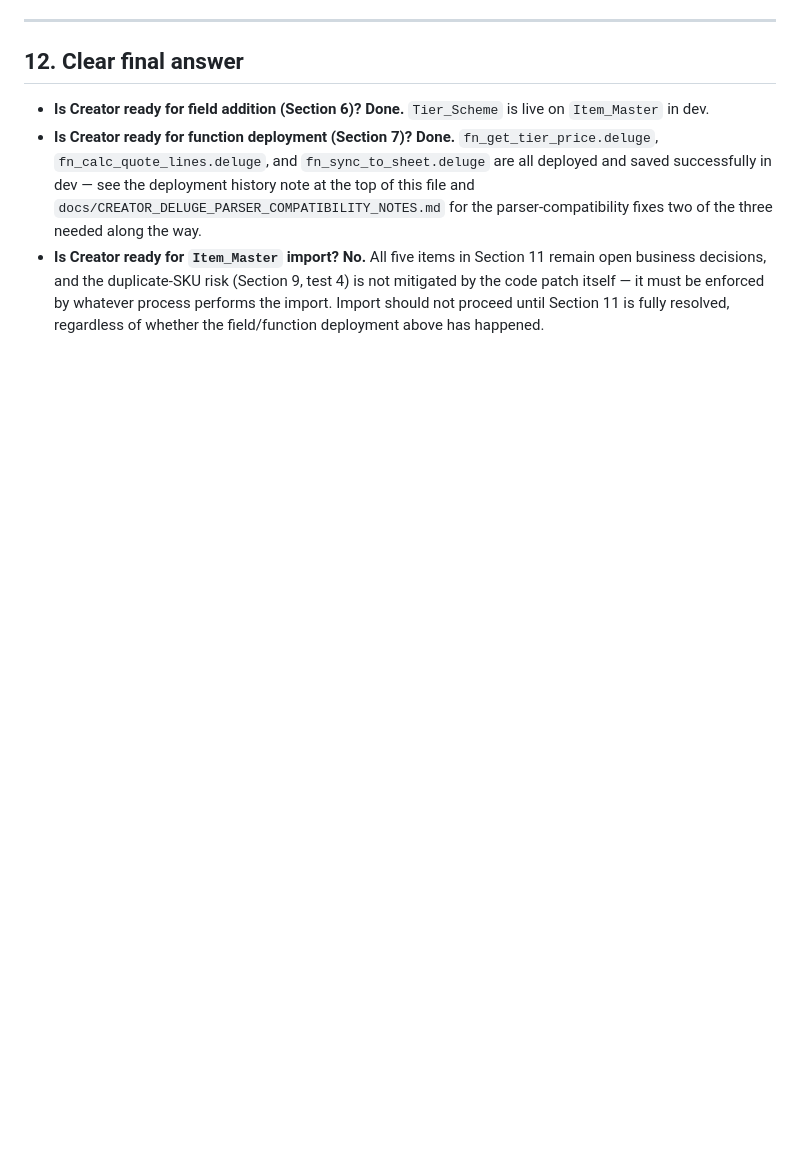
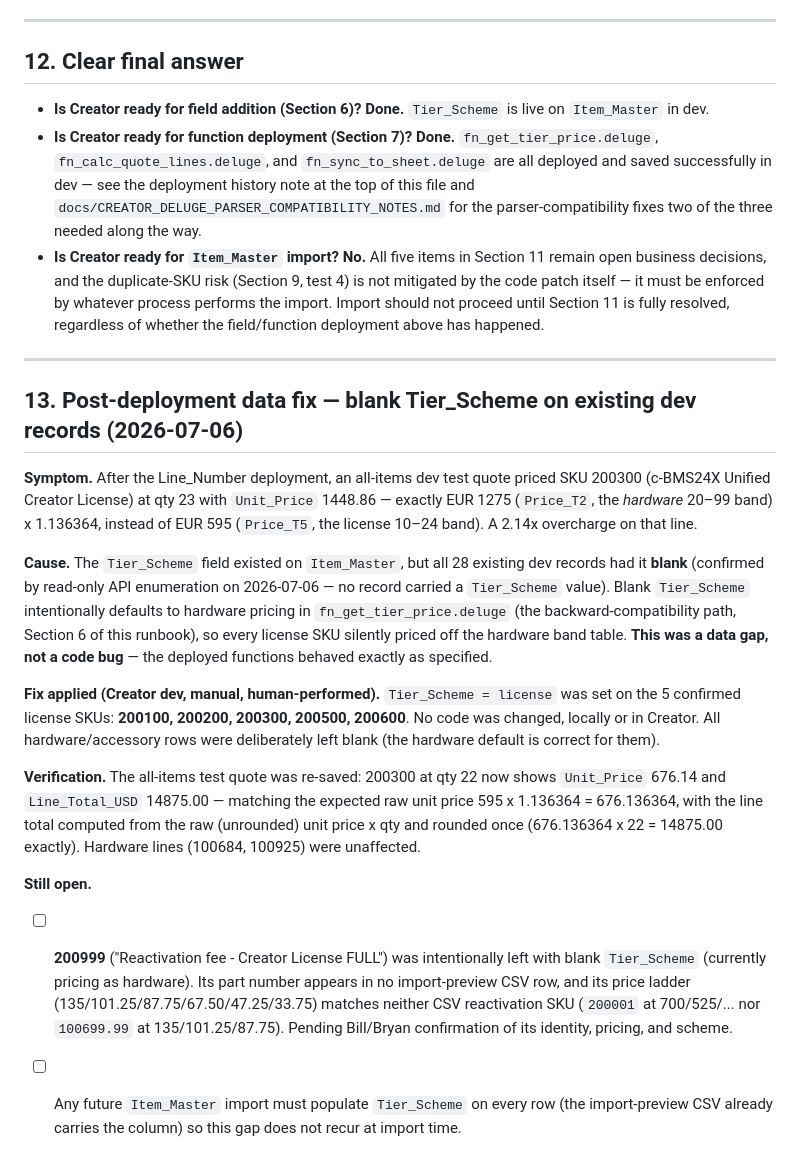
Before and after one commit to blakeallard/kinetic-bridge-qts, a Markdown page: docs/TIER_SCHEME_CREATOR_DEPLOYMENT_RUNBOOK.md, the part around the change. Drawn GitHub-style; blank space fills up the shorter version.

Commit message:
Document Tier_Scheme data fix for dev Item_Master

```diff
--- a/docs/TIER_SCHEME_CREATOR_DEPLOYMENT_RUNBOOK.md
+++ b/docs/TIER_SCHEME_CREATOR_DEPLOYMENT_RUNBOOK.md
@@ -173,3 +173,39 @@ None of these are resolved by this runbook or the local patch. All remain busine
 - **Is Creator ready for field addition (Section 6)?** **Done.** `Tier_Scheme` is live on `Item_Master` in dev.
 - **Is Creator ready for function deployment (Section 7)?** **Done.** `fn_get_tier_price.deluge`, `fn_calc_quote_lines.deluge`, and `fn_sync_to_sheet.deluge` are all deployed and saved successfully in dev — see the deployment history note at the top of this file and `docs/CREATOR_DELUGE_PARSER_COMPATIBILITY_NOTES.md` for the parser-compatibility fixes two of the three needed along the way.
 - **Is Creator ready for `Item_Master` import?** **No.** All five items in Section 11 remain open business decisions, and the duplicate-SKU risk (Section 9, test 4) is not mitigated by the code patch itself — it must be enforced by whatever process performs the import. Import should not proceed until Section 11 is fully resolved, regardless of whether the field/function deployment above has happened.
+
+---
+
+## 13. Post-deployment data fix — blank Tier_Scheme on existing dev records (2026-07-06)
+
+**Symptom.** After the Line_Number deployment, an all-items dev test quote priced SKU 200300
+(c-BMS24X Unified Creator License) at qty 23 with `Unit_Price` 1448.86 — exactly EUR 1275
+(`Price_T2`, the *hardware* 20–99 band) x 1.136364, instead of EUR 595 (`Price_T5`, the
+license 10–24 band). A 2.14x overcharge on that line.
+
+**Cause.** The `Tier_Scheme` field existed on `Item_Master`, but all 28 existing dev records
+had it **blank** (confirmed by read-only API enumeration on 2026-07-06 — no record carried a
+`Tier_Scheme` value). Blank `Tier_Scheme` intentionally defaults to hardware pricing in
+`fn_get_tier_price.deluge` (the backward-compatibility path, Section 6 of this runbook), so
+every license SKU silently priced off the hardware band table. **This was a data gap, not a
+code bug** — the deployed functions behaved exactly as specified.
+
+**Fix applied (Creator dev, manual, human-performed).** `Tier_Scheme = license` was set on
+the 5 confirmed license SKUs: **200100, 200200, 200300, 200500, 200600**. No code was
+changed, locally or in Creator. All hardware/accessory rows were deliberately left blank
+(the hardware default is correct for them).
+
+**Verification.** The all-items test quote was re-saved: 200300 at qty 22 now shows
+`Unit_Price` 676.14 and `Line_Total_USD` 14875.00 — matching the expected raw unit price
+595 x 1.136364 = 676.136364, with the line total computed from the raw (unrounded) unit
+price x qty and rounded once (676.136364 x 22 = 14875.00 exactly). Hardware lines
+(100684, 100925) were unaffected.
+
+**Still open.**
+- [ ] **200999** ("Reactivation fee - Creator License FULL") was intentionally left with
+  blank `Tier_Scheme` (currently pricing as hardware). Its part number appears in no
+  import-preview CSV row, and its price ladder (135/101.25/87.75/67.50/47.25/33.75) matches
+  neither CSV reactivation SKU (`200001` at 700/525/... nor `100699.99` at 135/101.25/87.75).
+  Pending Bill/Bryan confirmation of its identity, pricing, and scheme.
+- [ ] Any future `Item_Master` import must populate `Tier_Scheme` on every row (the
+  import-preview CSV already carries the column) so this gap does not recur at import time.
```
